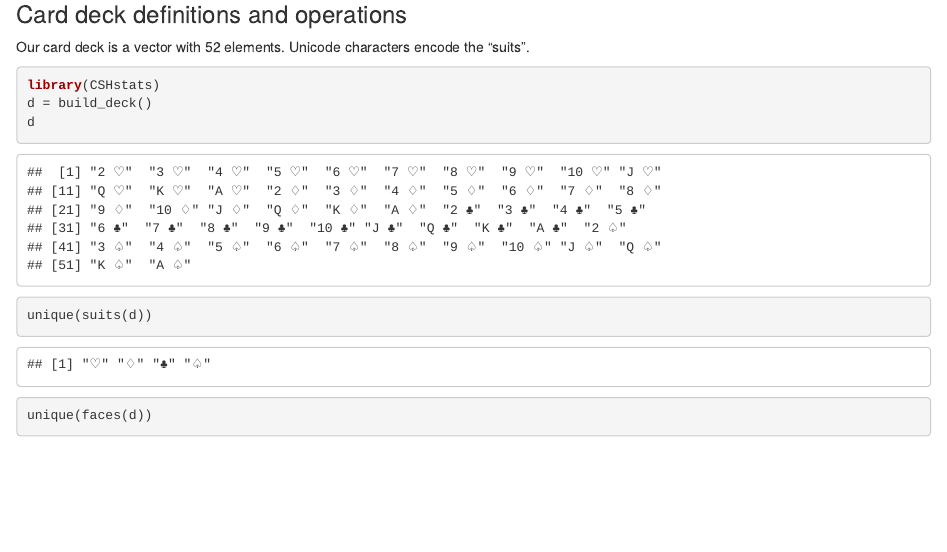
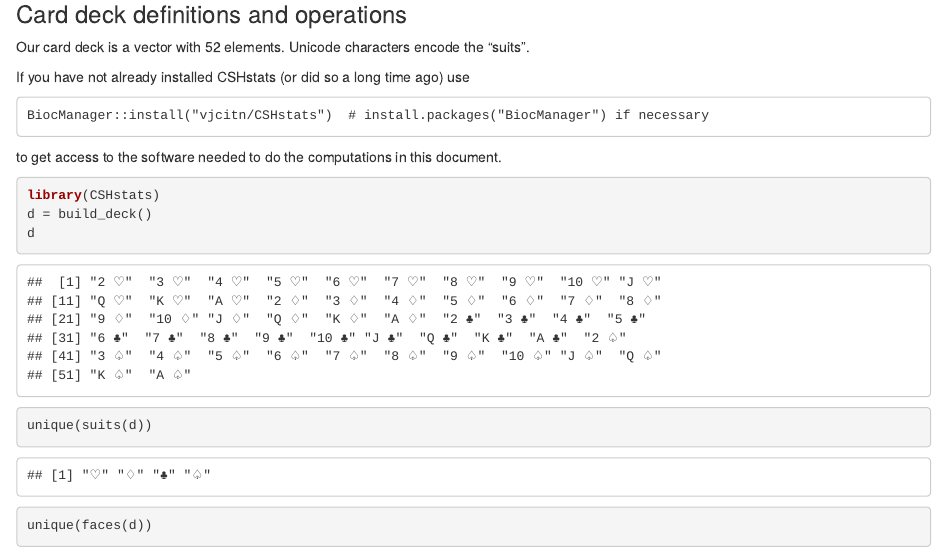
Before and after one commit to vjcitn/CSHstats, an R Markdown document (vignettes/S1_probability.Rmd): the page in a window 1100 px wide, from 1620 px down. Rendered offline with R 4.5, knitr and Pandoc, with nearby package versions.

Commit message:
pass check

````diff
--- a/R/data.R
+++ b/R/data.R
@@ -32,3 +32,13 @@
 #' @docType data
 #' @format numeric vector
 "egr1_ex"
+
+#' meaningless integers
+#' @docType data
+#' @format numeric vector
+"c50"
+
+#' MultiAssayExperiment instance for ACC
+#' @docType data
+#' @format MultiAssayExperiment
+"accex"
--- a/vignettes/S1_probability.Rmd
+++ b/vignettes/S1_probability.Rmd
@@ -92,6 +91,12 @@ after the one shown above.**
 ### Card deck definitions and operations
 
 Our card deck is a vector with 52 elements.  Unicode characters encode the "suits".
+
+If you have not already installed CSHstats (or did so a long time ago) use
+```
+BiocManager::install("vjcitn/CSHstats")  # install.packages("BiocManager") if necessary
+```
+to get access to the software needed to do the computations in this document.
 
 ```{r getli}
 library(CSHstats)
````
Also changed, not shown: R/poker.R (+2 -2 lines), vignettes/S1_probability.Rmd (1 more changed lines), 4 other files.
